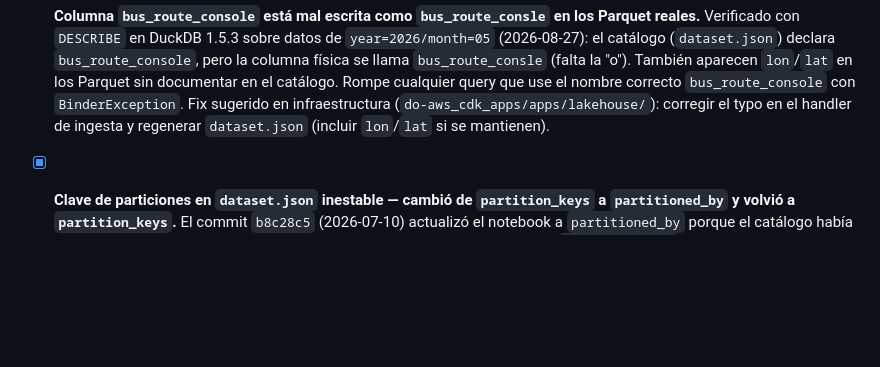
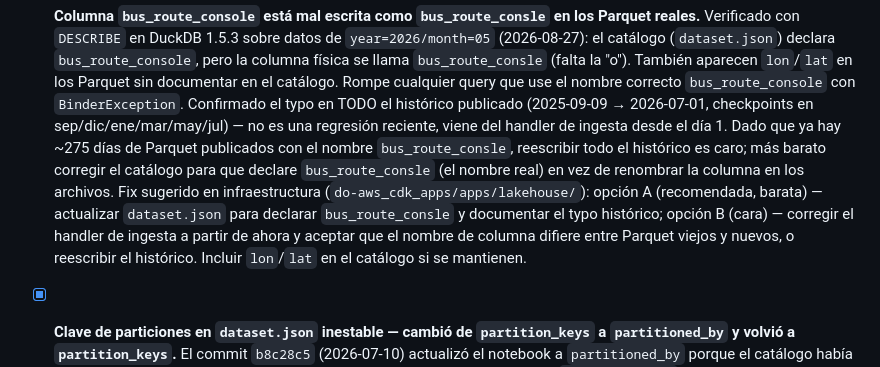
Before and after one commit to Data-Observatory/datopia-notebooks, a Markdown page: CLAUDE.md, the part around the change. Drawn GitHub-style; blank space fills up the shorter version.

Commit message:
docs: confirm bus_route_consle typo spans full history, recommend catalog fix

```diff
--- a/CLAUDE.md
+++ b/CLAUDE.md
@@ -186,8 +186,16 @@ en el repo de infraestructura (`do-aws_cdk_apps/apps/lakehouse/`).
       `bus_route_consle` (falta la "o"). También aparecen `lon`/`lat` en los Parquet sin documentar
       en el catálogo. Rompe cualquier query que use el nombre correcto `bus_route_console` con
       `BinderException`.
-      Fix sugerido en infraestructura (`do-aws_cdk_apps/apps/lakehouse/`): corregir el typo en el
-      handler de ingesta y regenerar `dataset.json` (incluir `lon`/`lat` si se mantienen).
+      Confirmado el typo en TODO el histórico publicado (2025-09-09 → 2026-07-01, checkpoints en
+      sep/dic/ene/mar/may/jul) — no es una regresión reciente, viene del handler de ingesta desde
+      el día 1. Dado que ya hay ~275 días de Parquet publicados con el nombre `bus_route_consle`,
+      reescribir todo el histórico es caro; más barato corregir el catálogo para que declare
+      `bus_route_consle` (el nombre real) en vez de renombrar la columna en los archivos.
+      Fix sugerido en infraestructura (`do-aws_cdk_apps/apps/lakehouse/`): opción A (recomendada,
+      barata) — actualizar `dataset.json` para declarar `bus_route_consle` y documentar el typo
+      histórico; opción B (cara) — corregir el handler de ingesta a partir de ahora y aceptar que
+      el nombre de columna difiere entre Parquet viejos y nuevos, o reescribir el histórico. Incluir
+      `lon`/`lat` en el catálogo si se mantienen.
 
 - [x] **Clave de particiones en `dataset.json` inestable — cambió de `partition_keys` a `partitioned_by` y volvió a `partition_keys`.**
       El commit `b8c28c5` (2026-07-10) actualizó el notebook a `partitioned_by` porque el catálogo
```
